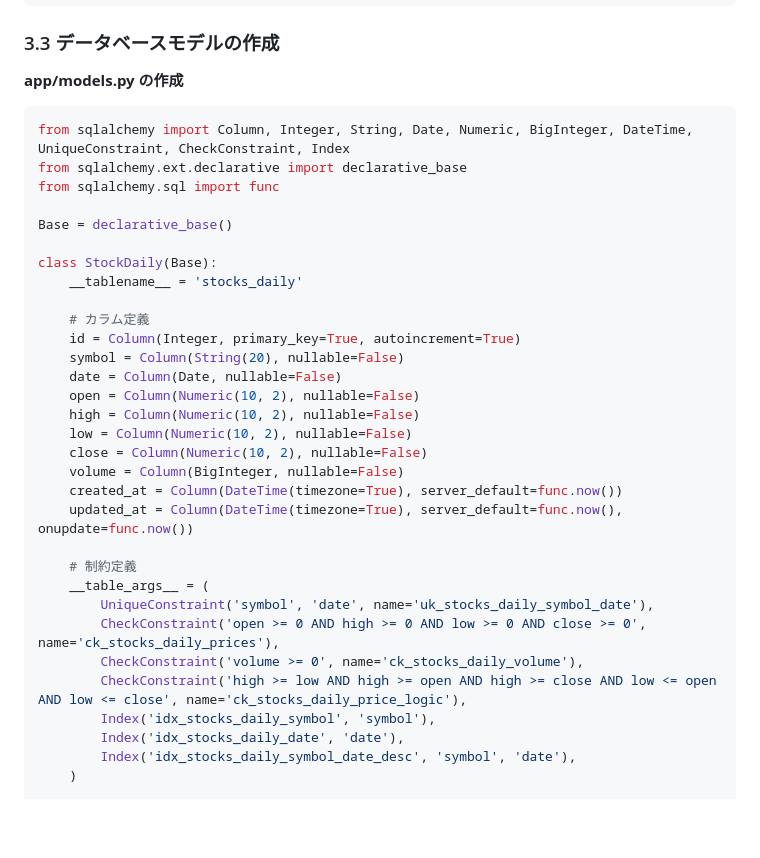
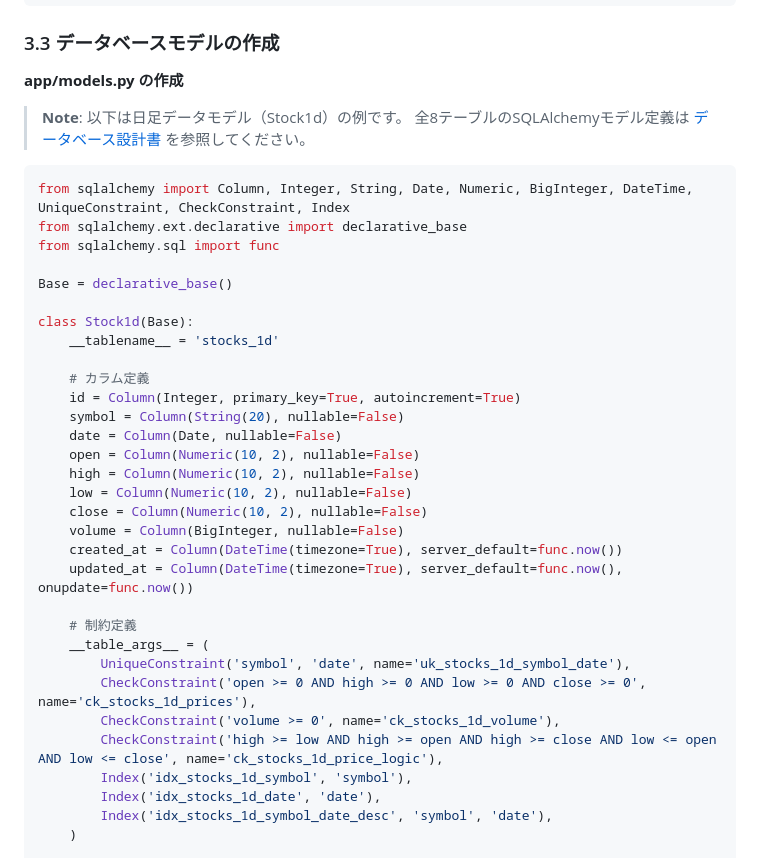
Before and after one commit to TIMMY-WEST/STOCK-INVESTMENT-ANALYZER, a Markdown page: docs/guides/setup_guide.md, the part around one of its changes. Rendered like a GitHub page; blank space fills up the shorter version.

````diff
--- a/docs/guides/setup_guide.md
+++ b/docs/guides/setup_guide.md
@@ -360,6 +378,9 @@ if __name__ == '__main__':
 
 **app/models.py の作成**
 
+> **Note**: 以下は日足データモデル（Stock1d）の例です。
+> 全8テーブルのSQLAlchemyモデル定義は [データベース設計書](../architecture/database_design.md#sqlalchemy-モデル定義) を参照してください。
+
 ```python
 from sqlalchemy import Column, Integer, String, Date, Numeric, BigInteger, DateTime, UniqueConstraint, CheckConstraint, Index
 from sqlalchemy.ext.declarative import declarative_base
@@ -367,8 +388,8 @@ from sqlalchemy.sql import func
 
 Base = declarative_base()
 
-class StockDaily(Base):
-    __tablename__ = 'stocks_daily'
+class Stock1d(Base):
+    __tablename__ = 'stocks_1d'
 
     # カラム定義
     id = Column(Integer, primary_key=True, autoincrement=True)
@@ -384,13 +405,13 @@ class StockDaily(Base):
 
     # 制約定義
     __table_args__ = (
-        UniqueConstraint('symbol', 'date', name='uk_stocks_daily_symbol_date'),
-        CheckConstraint('open >= 0 AND high >= 0 AND low >= 0 AND close >= 0', name='ck_stocks_daily_prices'),
-        CheckConstraint('volume >= 0', name='ck_stocks_daily_volume'),
-        CheckConstraint('high >= low AND high >= open AND high >= close AND low <= open AND low <= close', name='ck_stocks_daily_price_logic'),
-        Index('idx_stocks_daily_symbol', 'symbol'),
-        Index('idx_stocks_daily_date', 'date'),
-        Index('idx_stocks_daily_symbol_date_desc', 'symbol', 'date'),
+        UniqueConstraint('symbol', 'date', name='uk_stocks_1d_symbol_date'),
+        CheckConstraint('open >= 0 AND high >= 0 AND low >= 0 AND close >= 0', name='ck_stocks_1d_prices'),
+        CheckConstraint('volume >= 0', name='ck_stocks_1d_volume'),
+        CheckConstraint('high >= low AND high >= open AND high >= close AND low <= open AND low <= close', name='ck_stocks_1d_price_logic'),
+        Index('idx_stocks_1d_symbol', 'symbol'),
+        Index('idx_stocks_1d_date', 'date'),
+        Index('idx_stocks_1d_symbol_date_desc', 'symbol', 'date'),
     )
 
     def __repr__(self):
````
Also changed, not shown: other parts of docs/guides/setup_guide.md (+34 -16 lines).
